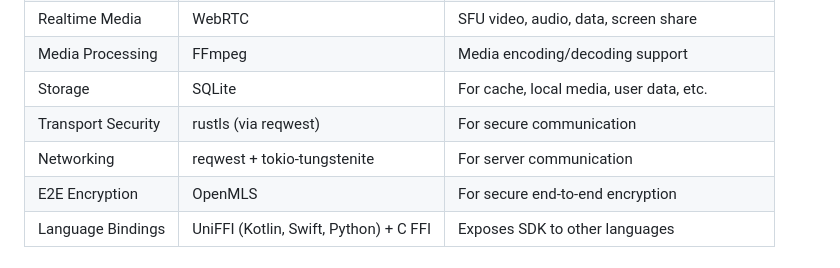
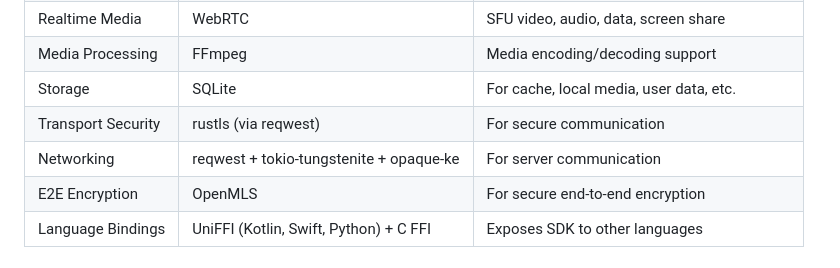
Before and after one commit to Mx-Angel/ConnText-Docs, a Markdown page: Planning/TechStack.md, the part around the change. GitHub-like rendering.

Commit message:
Add new library to tech stack
Signed-off-by: Mx-Angel <149399937+Mx-Angel@users.noreply.github.com>

```diff
--- a/Planning/TechStack.md
+++ b/Planning/TechStack.md
@@ -13,7 +13,7 @@ The ConnText project is built using a combination of technologies, the ones used
 | Media Processing   | FFmpeg                                         | Media encoding/decoding support               |
 | Storage            | SQLite                                         | For cache, local media, user data, etc.       |
 | Transport Security | rustls (via reqwest)                           | For secure communication                      |
-| Networking         | reqwest + tokio-tungstenite                    | For server communication                      |
+| Networking         | reqwest + tokio-tungstenite + opaque-ke        | For server communication                      |
 | E2E Encryption     | OpenMLS                                        | For secure end-to-end encryption              |
 | Language Bindings  | UniFFI (Kotlin, Swift, Python) + C FFI         | Exposes SDK to other languages                |
 
```
